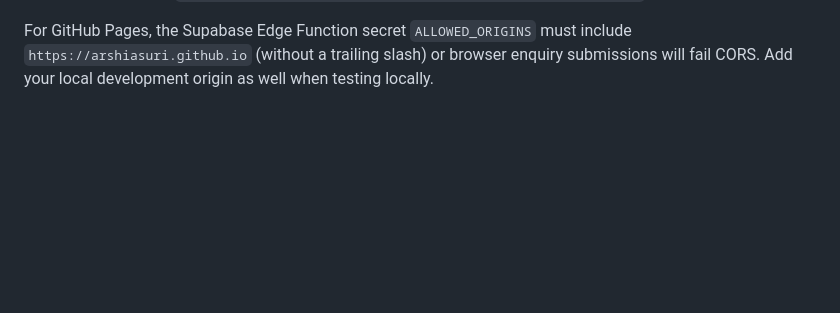
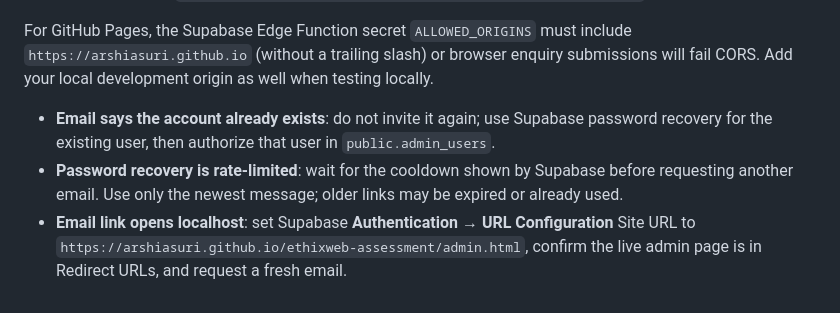
Before and after one commit to Arshiasuri/ethixweb-assessment, a Markdown page: README.md, the part around the change. Drawn GitHub-style; blank space fills up the shorter version.

Commit message:
Document reviewer access and auth troubleshooting
Added assessment walkthrough and practical steps for submitting enquiries, requesting protected reviewer access, and resolving common sign-in and reset-email issues. Kept credentials private.

Co-authored-by: Copilot <223556219+Copilot@users.noreply.github.com>

```diff
--- a/README.md
+++ b/README.md
@@ -159,3 +159,8 @@ Visitors submit enquiries on `contact.html`. The browser does basic form validat
 
 
 For GitHub Pages, the Supabase Edge Function secret `ALLOWED_ORIGINS` must include `https://arshiasuri.github.io` (without a trailing slash) or browser enquiry submissions will fail CORS. Add your local development origin as well when testing locally.
+
+
+- **Email says the account already exists**: do not invite it again; use Supabase password recovery for the existing user, then authorize that user in `public.admin_users`.
+- **Password recovery is rate-limited**: wait for the cooldown shown by Supabase before requesting another email. Use only the newest message; older links may be expired or already used.
+- **Email link opens localhost**: set Supabase **Authentication → URL Configuration** Site URL to `https://arshiasuri.github.io/ethixweb-assessment/admin.html`, confirm the live admin page is in Redirect URLs, and request a fresh email.
```
